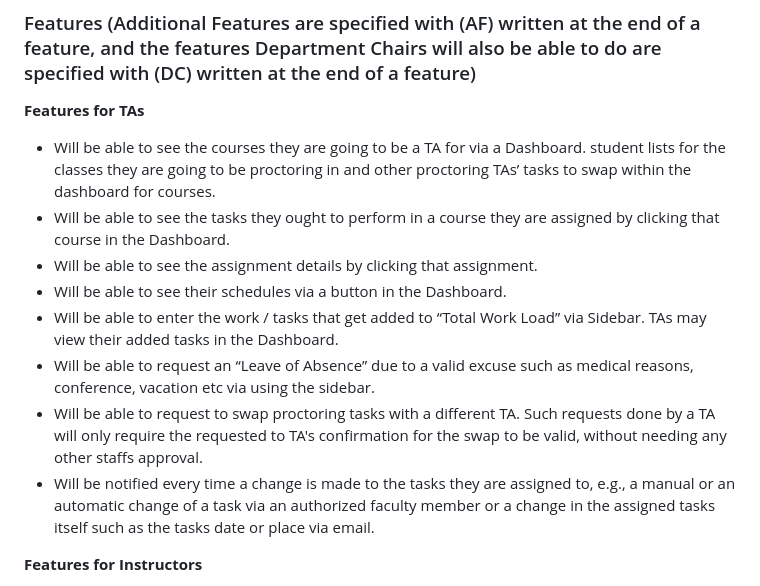
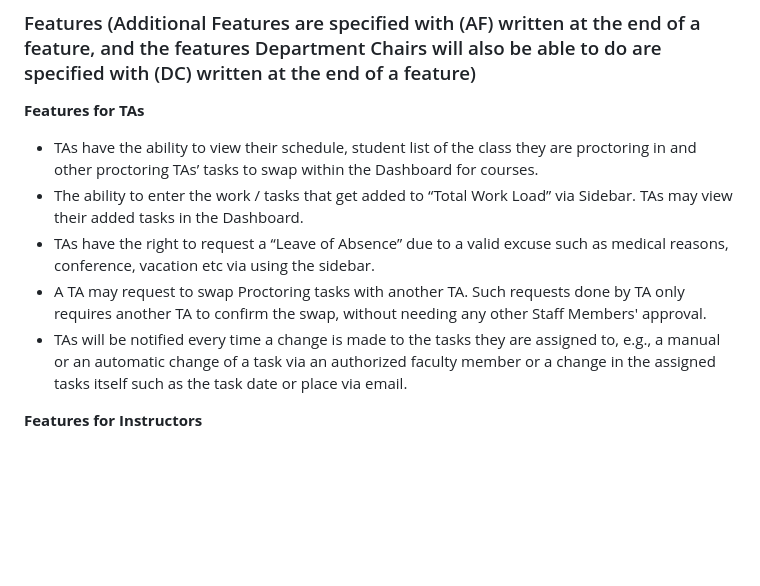
Before and after one commit to idilsuozturk/CS319_Term_Project, a Markdown page: README.md, the part around the change. Drawn GitHub-style; blank space fills up the shorter version.

Commit message:
Adjusted Grammar for TA features README.md

```diff
--- a/README.md
+++ b/README.md
@@ -2,14 +2,11 @@
 - A website where the distribution and management of TA's duties can be done by faculty members of different ranks according to their authority levels.
 ### Features (Additional Features are specified with (AF) written at the end of a feature, and the features Department Chairs will also be able to do are specified with (DC) written at the end of a feature)
 **Features for TAs**
-- Will be able to see the courses they are going to be a TA for via a Dashboard. student lists for the classes they are going to be proctoring in and other proctoring TAs’ tasks to swap within the dashboard for courses.
-- Will be able to see the tasks they ought to perform in a course they are assigned by clicking that course in the Dashboard.
-- Will be able to see the assignment details by clicking that assignment.
-- Will be able to see their schedules via a button in the Dashboard.
-- Will be able to enter the work / tasks that get added to “Total Work Load” via Sidebar. TAs may view their added tasks in the Dashboard.
-- Will be able to request an “Leave of Absence” due to a valid excuse such as medical reasons, conference, vacation etc via using the sidebar.
-- Will be able to request to swap proctoring tasks with a different TA. Such requests done by a TA will only require the requested to TA's confirmation for the swap to be valid, without needing any other staffs approval.
-- Will be notified every time a change is made to the tasks they are assigned to, e.g., a manual or an automatic change of a task via an authorized faculty member or a change in the assigned tasks itself such as the tasks date or place via email.
+- TAs have the ability to view their schedule, student list of the class they are proctoring in and other proctoring TAs’ tasks to swap within the Dashboard for courses.
+- The ability to enter the work / tasks that get added to “Total Work Load” via Sidebar. TAs may view their added tasks in the Dashboard.
+- TAs have the right to request a “Leave of Absence” due to a valid excuse such as medical reasons, conference, vacation etc via using the sidebar.
+- A TA may request to swap Proctoring tasks with another TA. Such requests done by TA only requires another TA to confirm the swap, without needing any other Staff Members' approval.
+- TAs will be notified every time a change is made to the tasks they are assigned to, e.g., a manual or an automatic change of a task via an authorized faculty member or a change in the assigned tasks itself such as the task date or place via email.
 
 **Features for Instructors**
 - Will be able to view the courses they are responsible for in the Dashboard.
```
